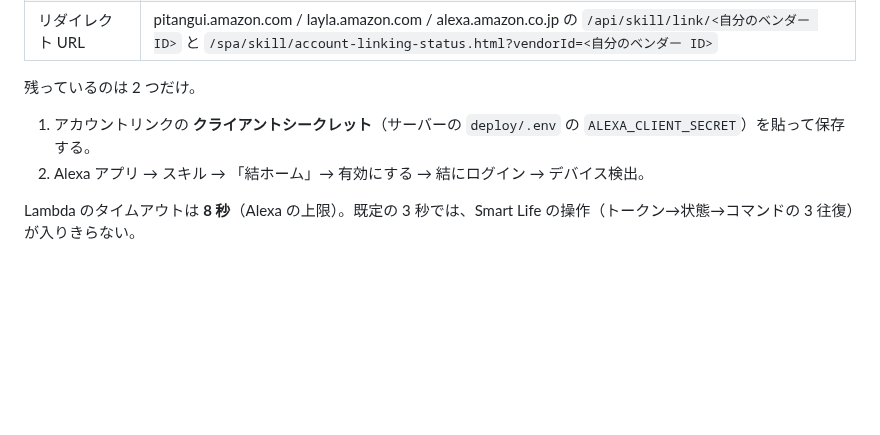
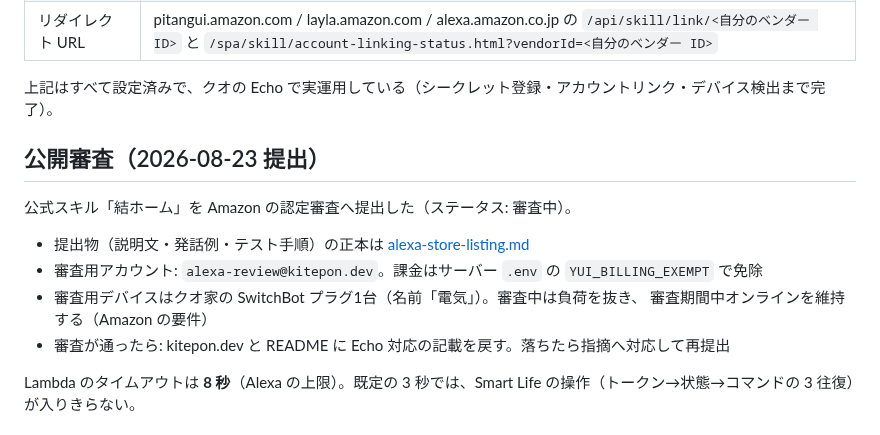
Before and after one commit to kitepon/yui, a Markdown page: docs/alexa.md, the part around the change. GitHub-like rendering; blank space fills up the shorter version.

Commit message:
文書を審査提出後の現状へ更新する
- docs/alexa.md: 残作業2つは完了済み。公開審査の節を追加（提出日・
  審査用アカウント・免除・審査後にやること）
- docs/00_direction.md: 課金免除YUI_BILLING_EXEMPTの位置づけと、
  自動制御の周期正本（control-tick.ts）・起動時着火（Nitroプラグイン）を明記
- README: Echo対応は「未提供」から「審査中（2026-08-23提出）」へ

Co-Authored-By: Claude Opus 5 <noreply@anthropic.com>

```diff
--- a/docs/alexa.md
+++ b/docs/alexa.md
@@ -42,10 +42,17 @@ Custom `/api/alexa/custom` は残してあるが本線ではない。
 | スコープ | `home`（結は検証しない） |
 | リダイレクト URL | pitangui.amazon.com / layla.amazon.com / alexa.amazon.co.jp の `/api/skill/link/<自分のベンダー ID>` と `/spa/skill/account-linking-status.html?vendorId=<自分のベンダー ID>` |
 
-残っているのは 2 つだけ。
+上記はすべて設定済みで、クオの Echo で実運用している（シークレット登録・アカウントリンク・デバイス検出まで完了）。
 
-1. アカウントリンクの **クライアントシークレット**（サーバーの `deploy/.env` の `ALEXA_CLIENT_SECRET`）を貼って保存する。
-2. Alexa アプリ → スキル → 「結ホーム」→ 有効にする → 結にログイン → デバイス検出。
+## 公開審査（2026-08-23 提出）
+
+公式スキル「結ホーム」を Amazon の認定審査へ提出した（ステータス: 審査中）。
+
+- 提出物（説明文・発話例・テスト手順）の正本は [alexa-store-listing.md](alexa-store-listing.md)
+- 審査用アカウント: `alexa-review@kitepon.dev`。課金はサーバー `.env` の `YUI_BILLING_EXEMPT` で免除
+- 審査用デバイスはクオ家の SwitchBot プラグ1台（名前「電気」）。審査中は負荷を抜き、
+  審査期間中オンラインを維持する（Amazon の要件）
+- 審査が通ったら: kitepon.dev と README に Echo 対応の記載を戻す。落ちたら指摘へ対応して再提出
 
 Lambda のタイムアウトは **8 秒**（Alexa の上限）。既定の 3 秒では、Smart Life の操作（トークン→状態→コマンドの 3 往復）が入りきらない。
 
```
Also changed, not shown: README.md (+1 -1 lines), docs/00_direction.md (+3 -2 lines).
